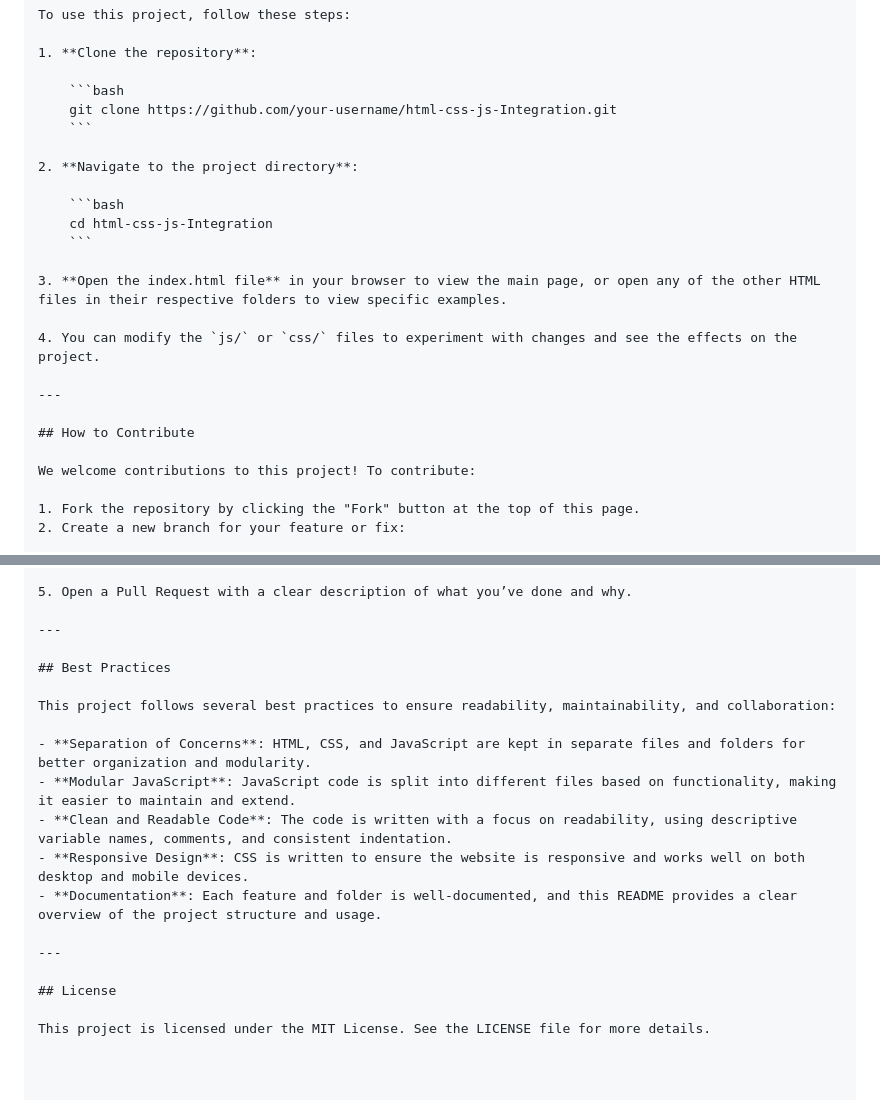
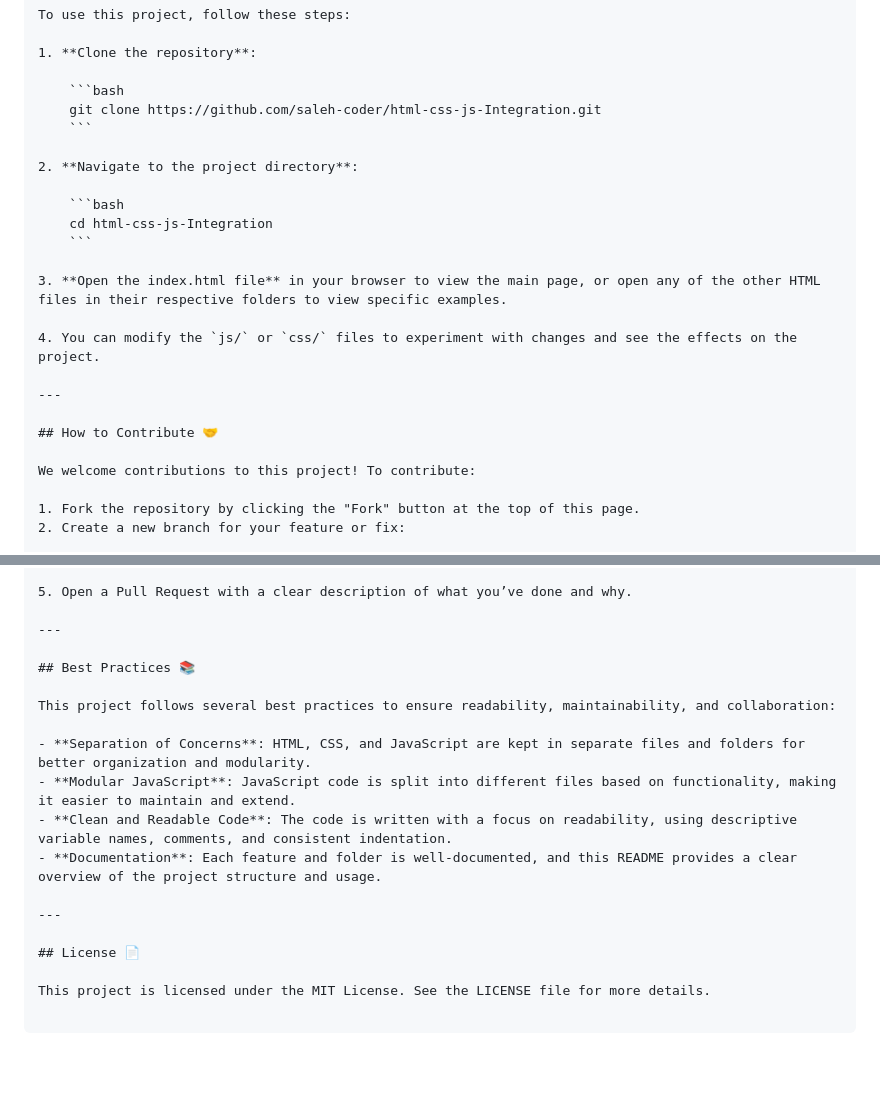
Before and after one commit to saleh-coder/html-css-js-Integration, a Markdown page: README.md, 2 parts joined by grey strips. GitHub-like rendering; blank space fills up the shorter version.

````diff
--- a/README.md
+++ b/README.md
@@ -84,7 +74,7 @@ To use this project, follow these steps:
 1. **Clone the repository**:
 
     ```bash
-    git clone https://github.com/your-username/html-css-js-Integration.git
+    git clone https://github.com/saleh-coder/html-css-js-Integration.git
     ```
 
 2. **Navigate to the project directory**:
@@ -99,7 +89,7 @@ To use this project, follow these steps:
 
 ---
 
-## How to Contribute
+## How to Contribute 🤝
 
 We welcome contributions to this project! To contribute:
 
@@ -126,18 +116,17 @@ We welcome contributions to this project! To contribute:
 
 ---
 
-## Best Practices
+## Best Practices 📚
 
 This project follows several best practices to ensure readability, maintainability, and collaboration:
 
 - **Separation of Concerns**: HTML, CSS, and JavaScript are kept in separate files and folders for better organization and modularity.
 - **Modular JavaScript**: JavaScript code is split into different files based on functionality, making it easier to maintain and extend.
 - **Clean and Readable Code**: The code is written with a focus on readability, using descriptive variable names, comments, and consistent indentation.
-- **Responsive Design**: CSS is written to ensure the website is responsive and works well on both desktop and mobile devices.
 - **Documentation**: Each feature and folder is well-documented, and this README provides a clear overview of the project structure and usage.
 
 ---
 
-## License
+## License 📄
 
 This project is licensed under the MIT License. See the LICENSE file for more details.
````
Also changed, not shown: other parts of README.md (+17 -27 lines).
